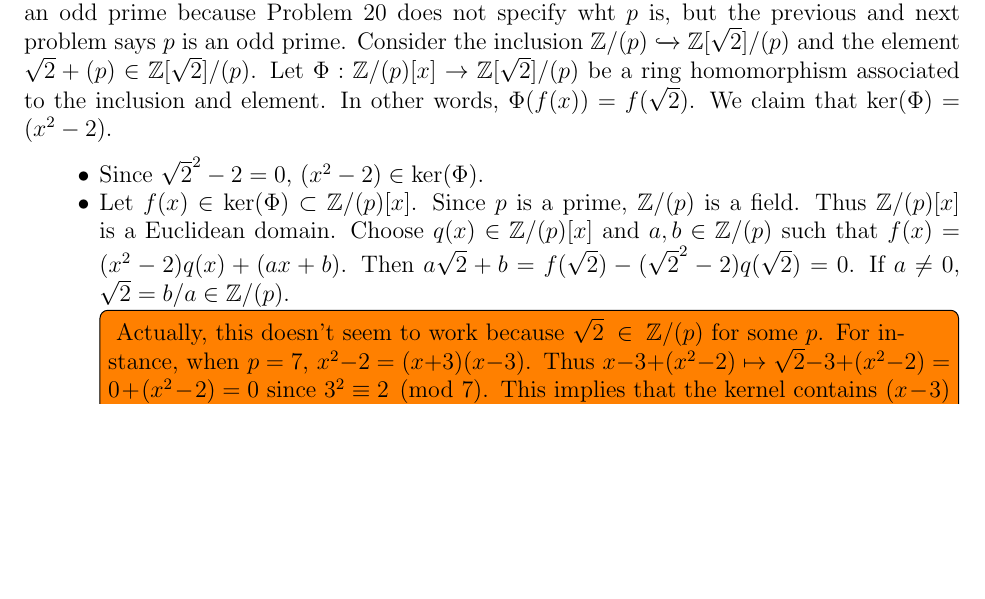
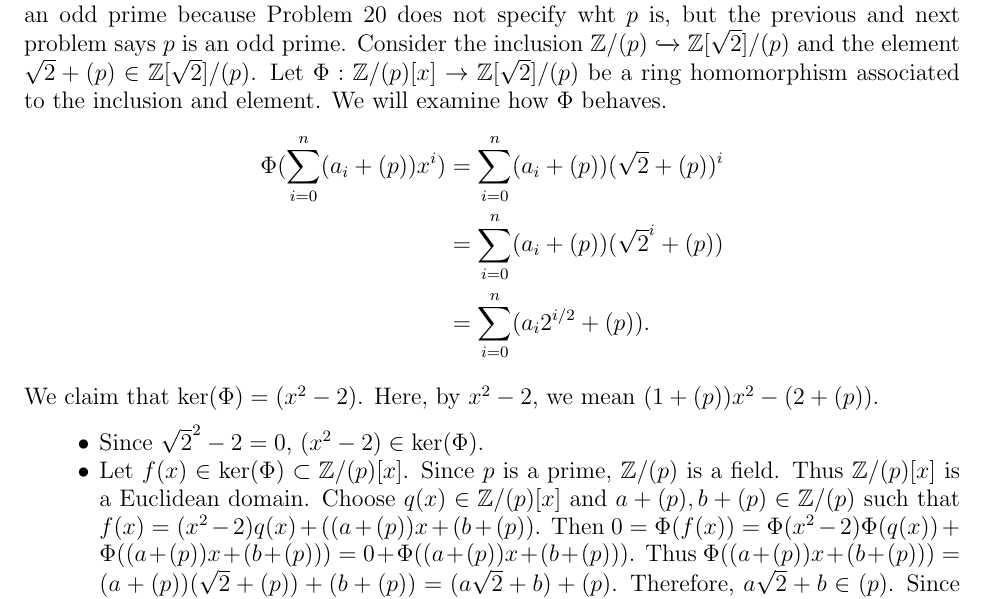
Before and after one commit to hidenori-shinohara/courses, a LaTeX paper (math601/10-9/math601-10-9.tex): part of page 3 of 5, cut so that both start at the same text, the shorter picture padded with empty space. Compiled offline with pdfLaTeX.

Commit message:
Sorta finish Problem 20

```diff
--- a/math601/10-9/math601-10-9.tex
+++ b/math601/10-9/math601-10-9.tex
@@ -193,8 +193,15 @@ $ $
   We will first assume that $p$ is an odd prime because Problem 20 does not specify wht $p$ is, but the previous and next problem says $p$ is an odd prime.
   Consider the inclusion $\mathbb{Z}/(p) \xhookrightarrow{} \mathbb{Z}[\sqrt{2}]/(p)$ and the element $\sqrt{2} + (p) \in \mathbb{Z}[\sqrt{2}]/(p)$.
   Let $\Phi: \mathbb{Z}/(p)[x] \rightarrow \mathbb{Z}[\sqrt{2}]/(p)$ be a ring homomorphism associated to the inclusion and element.
-  In other words, $\Phi(f(x)) = f(\sqrt{2})$.
+  We will examine how $\Phi$ behaves.
+  \begin{align*}
+    \Phi(\sum_{i=0}^{n}(a_i + (p))x^i)
+      &= \sum_{i=0}^{n}(a_i + (p))(\sqrt{2} + (p))^i \\
+      &= \sum_{i=0}^{n}(a_i + (p))(\sqrt{2}^i + (p)) \\
+      &= \sum_{i=0}^{n}(a_i 2^{i/2} + (p)).
+  \end{align*}
   We claim that $\ker(\Phi) = (x^2 - 2)$.
+  Here, by $x^2 - 2$, we mean $(1 + (p))x^2 - (2 + (p))$.
   \begin{itemize}
     \item
       Since $\sqrt{2}^2 - 2 = 0$, $(x^2 - 2) \in \ker(\Phi)$.
@@ -202,13 +209,8 @@ $ $
       Let $f(x) \in \ker(\Phi) \subset \mathbb{Z}/(p)[x]$.
       Since $p$ is a prime, $\mathbb{Z}/(p)$ is a field.
       Thus $\mathbb{Z}/(p)[x]$ is a Euclidean domain.
-      Choose $q(x) \in \mathbb{Z}/(p)[x]$ and $a, b \in \mathbb{Z}/(p)$ such that $f(x) = (x^2 - 2)q(x) + (ax + b)$.
-      Then $a\sqrt{2} + b = f(\sqrt{2}) - (\sqrt{2}^2 - 2)q(\sqrt{2}) = 0$.
-      If $a \ne 0$, $\sqrt{2} = b/a \in \mathbb{Z}/(p)$.
-      \todo[inline]{
-        Actually, this doesn't seem to work because $\sqrt{2} \in \mathbb{Z}/(p)$ for some $p$.
-        For instance, when $p = 7$, $x^2 - 2 = (x + 3)(x - 3)$.
-        Thus $x - 3 + (x^2 - 2) \mapsto \sqrt{2} - 3 + (x^2 - 2) = 0 + (x^2 - 2) = 0$ since $3^2 \equiv 2 \pmod 7$.
-        This implies that the kernel contains $(x - 3)$ which is strictly larger than $(x^2 - 2)$.
-        Umm... How can I make this work?
-      }
+      Choose $q(x) \in \mathbb{Z}/(p)[x]$ and $a + (p), b + (p) \in \mathbb{Z}/(p)$ such that $f(x) = (x^2 - 2)q(x) + ((a + (p))x + (b + (p))$.
+      Then $0 = \Phi(f(x)) = \Phi(x^2 - 2)\Phi(q(x)) + \Phi((a + (p))x + (b + (p))) = 0 + \Phi((a + (p))x + (b + (p)))$.
+      Thus $\Phi((a + (p))x + (b + (p))) = (a + (p))(\sqrt{2} + (p)) + (b + (p)) = (a\sqrt{2} + b) + (p)$.
+      Therefore, $a\sqrt{2} + b \in (p)$.
+      Since $a, b \in \mathbb{Z}$, this is possible only if $a = 0$ and $b \in (p)$.
```
Also changed, not shown: math601/10-9/math601-10-9.pdf, math601/10-9/math601-10-9.tex (3 more changed lines).
